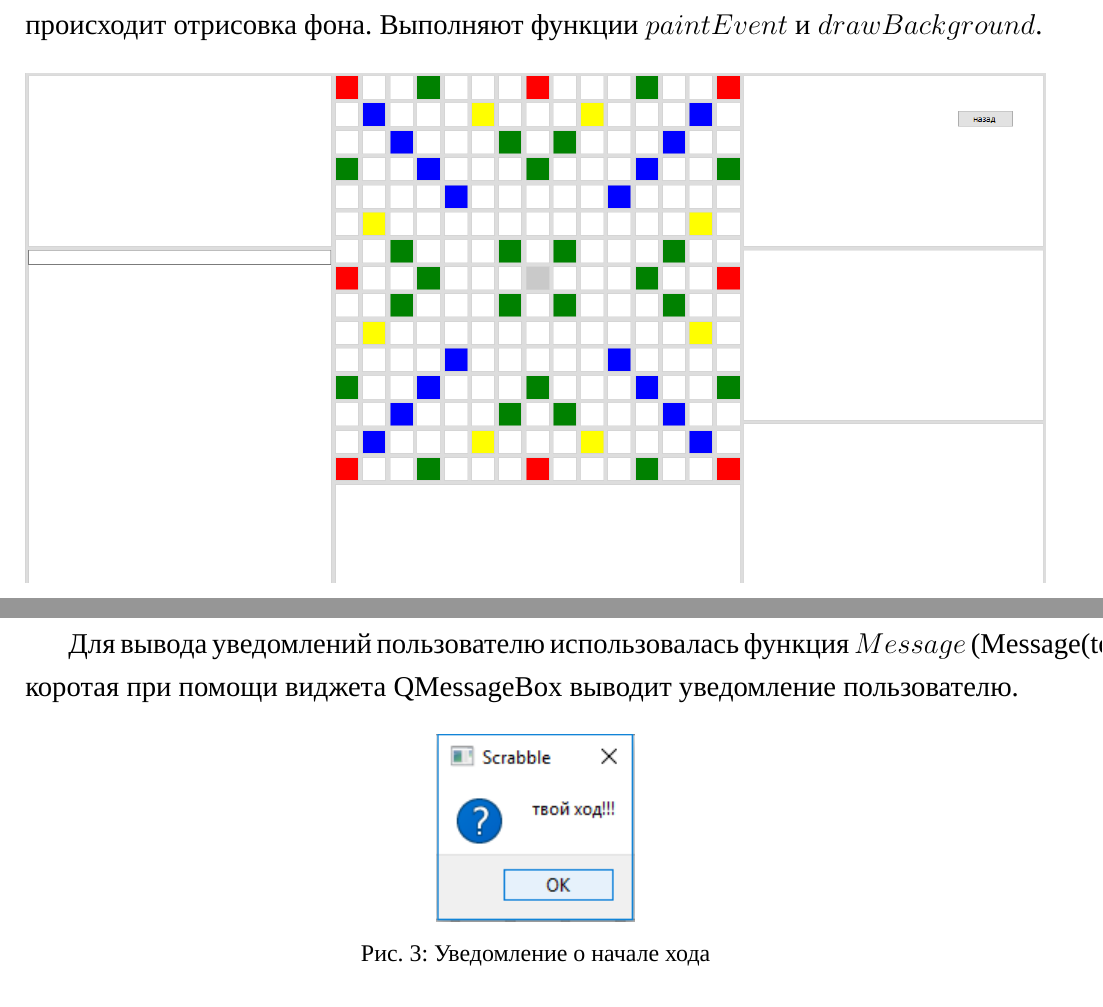
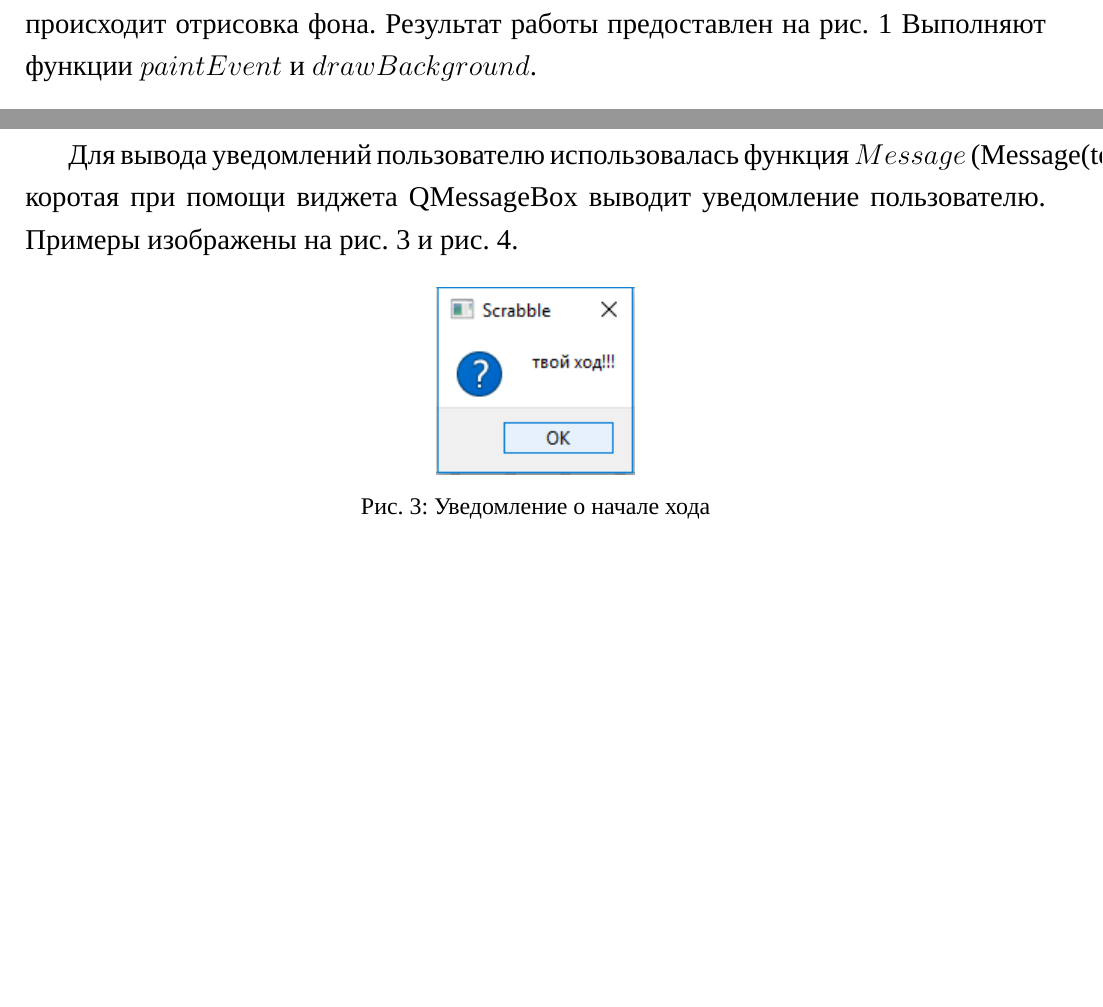
Before and after one commit to AsciiShell/hse_scrabble, a LaTeX document (text/main.tex): two parts of pages 11 and 12 of 16, joined at a grey line, cut at the place of the change, the shorter picture padded with empty space. Compiled offline with XeLaTeX; a missing font is replaced by an installed copy or a similar font.

Commit message:
Ссылки на картинки

```diff
--- a/text/main.tex
+++ b/text/main.tex
@@ -181,12 +181,15 @@
 	Данный класс предназначен для интерактивного взаимодействия с пользователем в процессе самой игры.
 
 	Класс $GameWindow$ наследуется от класса из библиотеки $PyQt$ $QWidget$.
-	Функция $\_\_init\_\_$  иницилизирует переменные, вычисляет размеры и создает окно.
-	Далее происходит отрисовка фона. Выполняют функции $paintEvent$ и $drawBackground$.
+	Функция $\_\_init\_\_$  инициализирует переменные, вычисляет размеры и создает окно.
+	Далее происходит отрисовка фона.
+	Результат работы предоставлен на \imref{img:background}
+	Выполняют функции $paintEvent$ и $drawBackground$.
 	\begin{figure}[H]
 		\centering
 		\includegraphics[width=\linewidth]{bigpole.png}
 		\caption{Задний фон}
+		\label{img:background}
 	\end{figure}
 
 	В функции $initUI$ создаются виджеты кнопок (QPushButton) и виджет изменения строки (QLineEdet), который будет использоваться в качестве консоли.
@@ -211,10 +214,12 @@
 	\end {itemize}
 
 	Для вывода уведомлений пользователю использовалась функция $Message$ (Message(text)), коротая при помощи виджета QMessageBox выводит уведомление пользователю.
+	Примеры изображены на \imref{img:startTurn} и \imref{img:endTurn}.
 	\begin{figure}[H]
 		\centering
 		\includegraphics[scale=1]{myhod.png}
 		\caption{Уведомление о начале хода}
+		\label{img:startTurn}
 	\end{figure}
 	\begin{figure}[H]
 		\centering
```
Also changed, not shown: text/main.tex (4 more changed lines).
